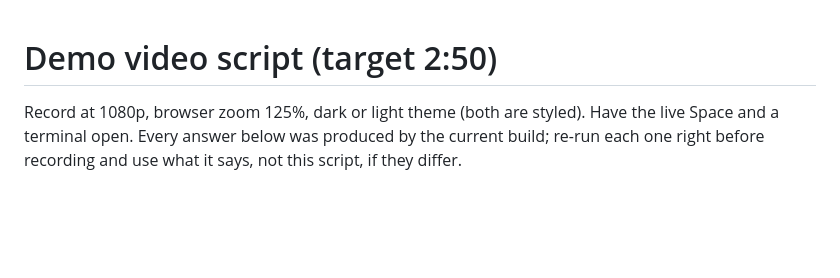
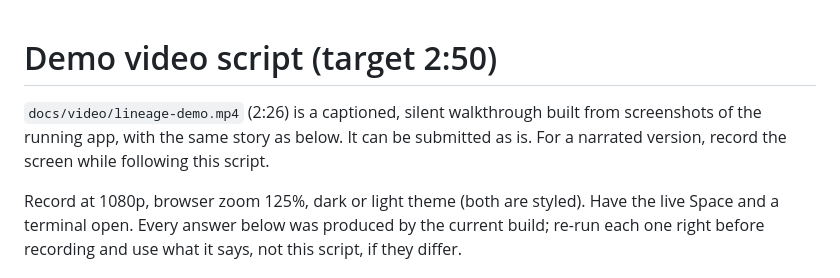
Before and after one commit to ANMOLGUPTA-24/lineage-agent, a Markdown page: docs/DEMO.md, the part around the change. GitHub-like rendering; blank space fills up the shorter version.

```diff
--- a/docs/DEMO.md
+++ b/docs/DEMO.md
@@ -1,4 +1,8 @@
 # Demo video script (target 2:50)
+
+`docs/video/lineage-demo.mp4` (2:26) is a captioned, silent walkthrough built from screenshots of the
+running app, with the same story as below. It can be submitted as is. For a narrated version, record
+the screen while following this script.
 
 Record at 1080p, browser zoom 125%, dark or light theme (both are styled). Have the live Space and a
 terminal open. Every answer below was produced by the current build; re-run each one right before
```
Also changed, not shown: README.md (+7 -1 lines), docs/SUBMISSION.md (added, +48 -0 lines), docs/screenshots/already-decided.jpg (added), docs/screenshots/came-back.jpg (added), docs/screenshots/who-knows.jpg (added), docs/screenshots/why-walrus.jpg (added), 4 other files.
